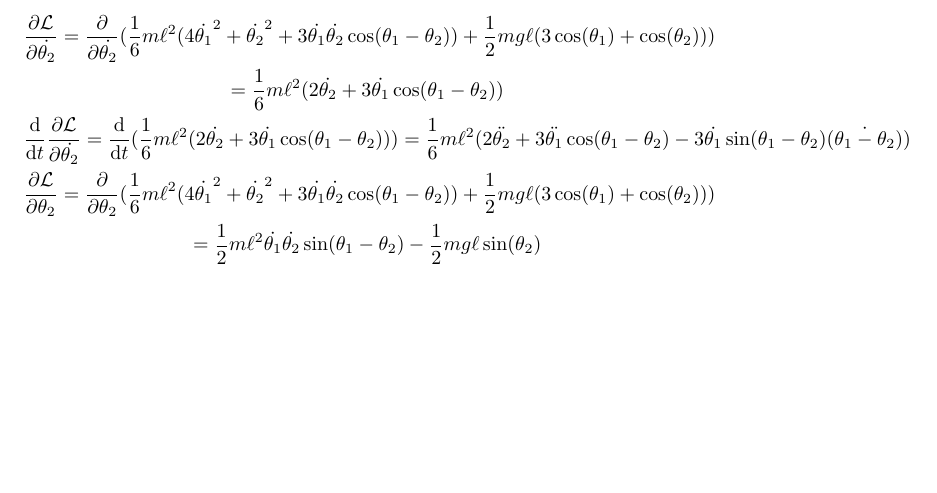
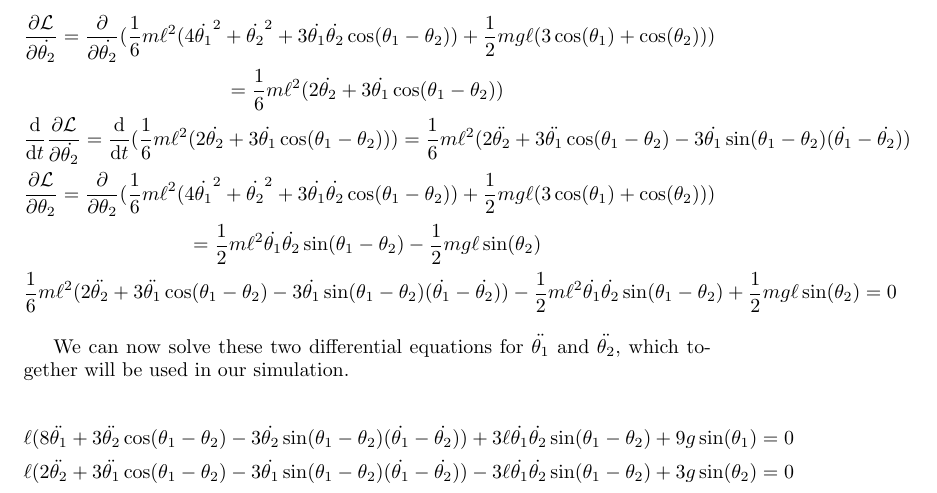
Before and after one commit to bhoberman/DoublePendulum, a LaTeX document (math.tex): part of page 4 of 4, cut so that both start at the same text, the shorter picture padded with empty space. Compiled offline with pdfLaTeX.

Commit message:
Add Some More Math

```diff
--- a/math.tex
+++ b/math.tex
@@ -2,6 +2,7 @@
 
 \usepackage{amsmath}
 \usepackage{graphicx}
+\usepackage{amssymb}
 \usepackage{esdiff}
 \graphicspath{.}
 
@@ -72,15 +73,23 @@ With the Lagrangian, we can set up the Euler-Lagrange differential equation for
 	\frac{\partial \lagr}{\partial \dot{\theta_1}} = \frac16m\ell^2(8\dot{\theta_1} + 3\dot{\theta_2}\cos(\theta_1 - \theta_2)) \\
 	\diff{}{t}\frac{\partial \lagr}{\partial \dot{\theta_1}} = \diff{}{t}(\frac16m\ell^2(8\dot{\theta_1} + 3\dot{\theta_2}\cos(\theta_1 - \theta_2))) = \frac16m\ell^2(8\ddot{\theta_1} + 3\ddot{\theta_2}\cos(\theta_1 - \theta_2) - 3\dot{\theta_2}\sin(\theta_1 - \theta_2)(\dot{\theta_1} - \dot{\theta_2})) \\
 	\frac{\partial \lagr}{\partial \theta_1} = \frac{\partial}{\partial \theta_1} (\frac16m\ell^2(4\dot{\theta_1}^2 + \dot{\theta_2}^2 + 3\dot{\theta_1}\dot{\theta_2}\cos(\theta_1 - \theta_2)) + \frac12 mg\ell(3\cos(\theta_1) + \cos(\theta_2))) \\
-	\frac{\partial \lagr}{\partial \theta_1} = -\frac12m\ell^2(\dot{\theta_1}\dot{\theta_2}\sin(\theta_1 - \theta_2)) - \frac32m g \ell \sin(\theta_1) \\
-	\frac16m\ell^2(8\ddot{\theta_1} + 3\ddot{\theta_2}\cos(\theta_1 - \theta_2) - 3\dot{\theta_2}\sin(\theta_1 - \theta_2)(\dot{\theta_1} - \dot{\theta_2})) + \frac12m\ell^2(\dot{\theta_1}\dot{\theta_2}\sin(\theta_1 - \theta_2)) + \frac32m g \ell \sin(\theta_1) =  0
+	\frac{\partial \lagr}{\partial \theta_1} = -\frac12m\ell^2\dot{\theta_1}\dot{\theta_2}\sin(\theta_1 - \theta_2) - \frac32m g \ell \sin(\theta_1) \\
+	\frac16m\ell^2(8\ddot{\theta_1} + 3\ddot{\theta_2}\cos(\theta_1 - \theta_2) - 3\dot{\theta_2}\sin(\theta_1 - \theta_2)(\dot{\theta_1} - \dot{\theta_2})) + \frac12m\ell^2\dot{\theta_1}\dot{\theta_2}\sin(\theta_1 - \theta_2) + \frac32m g \ell \sin(\theta_1) =  0
 \end{gather*}
 
 \begin{gather*}
 	\frac{\partial \lagr}{\partial \dot{\theta_2}} = \frac{\partial}{\partial \dot{\theta_2}}(\frac16m\ell^2(4\dot{\theta_1}^2 + \dot{\theta_2}^2 + 3\dot{\theta_1}\dot{\theta_2}\cos(\theta_1 - \theta_2)) + \frac12 mg\ell(3\cos(\theta_1) + \cos(\theta_2))) \\= \frac16m\ell^2(2\dot{\theta_2} + 3\dot{\theta_1}\cos(\theta_1 - \theta_2)) \\
-	\diff{}{t}\frac{\partial \lagr}{\partial \dot{\theta_2}} = \diff{}{t}(\frac16m\ell^2(2\dot{\theta_2} + 3\dot{\theta_1}\cos(\theta_1 - \theta_2))) = \frac16m\ell^2(2\ddot{\theta_2} + 3\ddot{\theta_1}\cos(\theta_1 - \theta_2) - 3\dot{\theta_1}\sin(\theta_1 - \theta_2)(\dot{\theta_1 - \theta_2})) \\
+	\diff{}{t}\frac{\partial \lagr}{\partial \dot{\theta_2}} = \diff{}{t}(\frac16m\ell^2(2\dot{\theta_2} + 3\dot{\theta_1}\cos(\theta_1 - \theta_2))) = \frac16m\ell^2(2\ddot{\theta_2} + 3\ddot{\theta_1}\cos(\theta_1 - \theta_2) - 3\dot{\theta_1}\sin(\theta_1 - \theta_2)(\dot{\theta_1} - \dot{\theta_2})) \\
 	\frac{\partial \lagr}{\partial \theta_2} = \frac{\partial}{\partial \theta_2}(\frac16m\ell^2(4\dot{\theta_1}^2 + \dot{\theta_2}^2 + 3\dot{\theta_1}\dot{\theta_2}\cos(\theta_1 - \theta_2)) + \frac12 mg\ell(3\cos(\theta_1) + \cos(\theta_2))) \\
-	= \frac12m\ell^2\dot{\theta_1}\dot{\theta_2}\sin(\theta_1 - \theta_2) - \frac12mg\ell\sin(\theta_2)
+	= \frac12m\ell^2\dot{\theta_1}\dot{\theta_2}\sin(\theta_1 - \theta_2) - \frac12mg\ell\sin(\theta_2) \\
+	\frac16m\ell^2(2\ddot{\theta_2} + 3\ddot{\theta_1}\cos(\theta_1 - \theta_2) - 3\dot{\theta_1}\sin(\theta_1 - \theta_2)(\dot{\theta_1} - \dot{\theta_2})) - \frac12m\ell^2\dot{\theta_1}\dot{\theta_2}\sin(\theta_1 - \theta_2) + \frac12mg\ell\sin(\theta_2) = 0
+\end{gather*}
+
+We can now solve these two differential equations for $\ddot{\theta_1}$ and $\ddot{\theta_2}$, which together will be used in our simulation.
+
+\begin{gather*}
+	\ell(8\ddot{\theta_1} + 3\ddot{\theta_2}\cos(\theta_1 - \theta_2) - 3\dot{\theta_2}\sin(\theta_1 - \theta_2)(\dot{\theta_1} - \dot{\theta_2})) + 3\ell\dot{\theta_1}\dot{\theta_2}\sin(\theta_1 - \theta_2) + 9g\sin(\theta_1) =  0 \\
+	\ell(2\ddot{\theta_2} + 3\ddot{\theta_1}\cos(\theta_1 - \theta_2) - 3\dot{\theta_1}\sin(\theta_1 - \theta_2)(\dot{\theta_1} - \dot{\theta_2})) - 3\ell\dot{\theta_1}\dot{\theta_2}\sin(\theta_1 - \theta_2) + 3g\sin(\theta_2) = 0 \\
 \end{gather*}
 
 \end{document}
```
Also changed, not shown: math.pdf.
